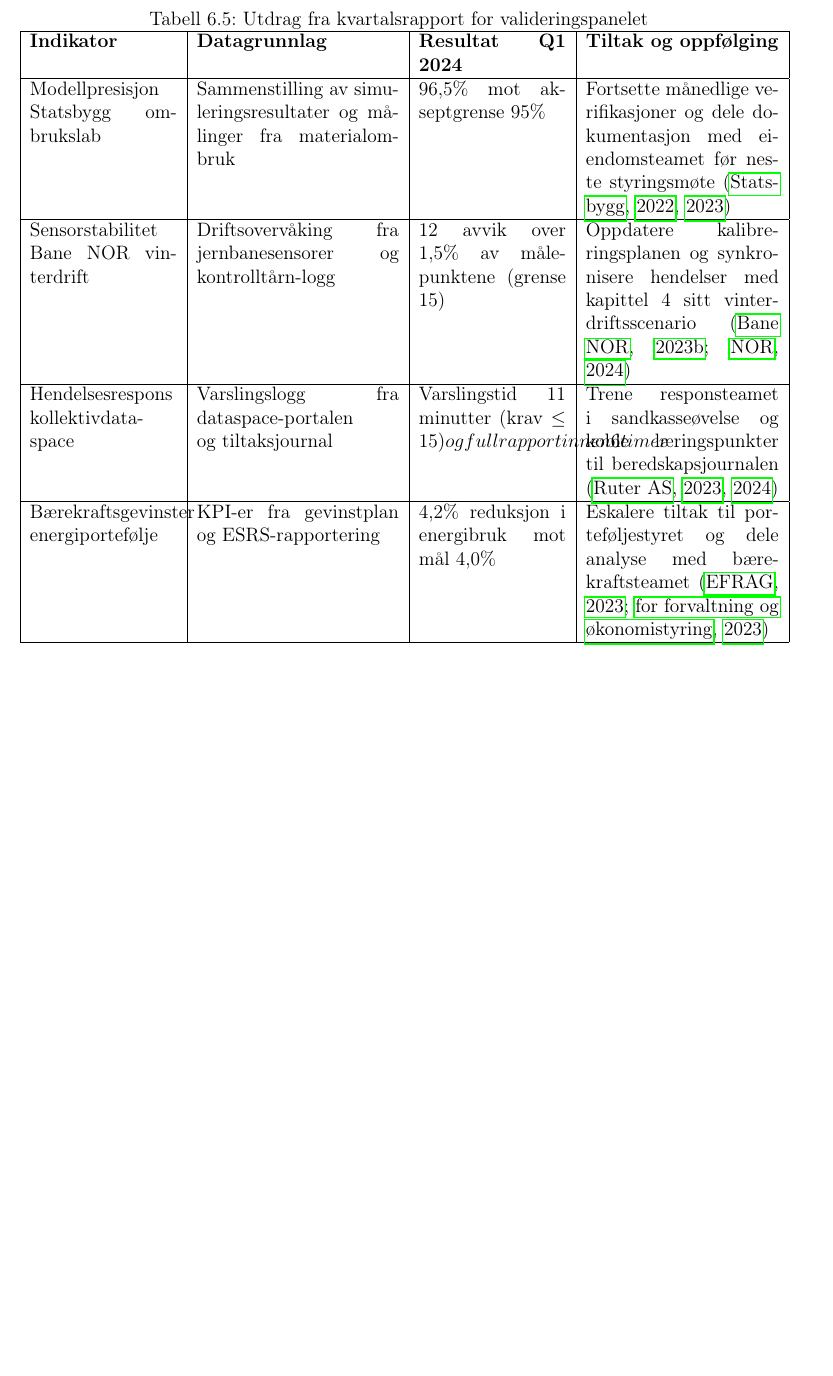
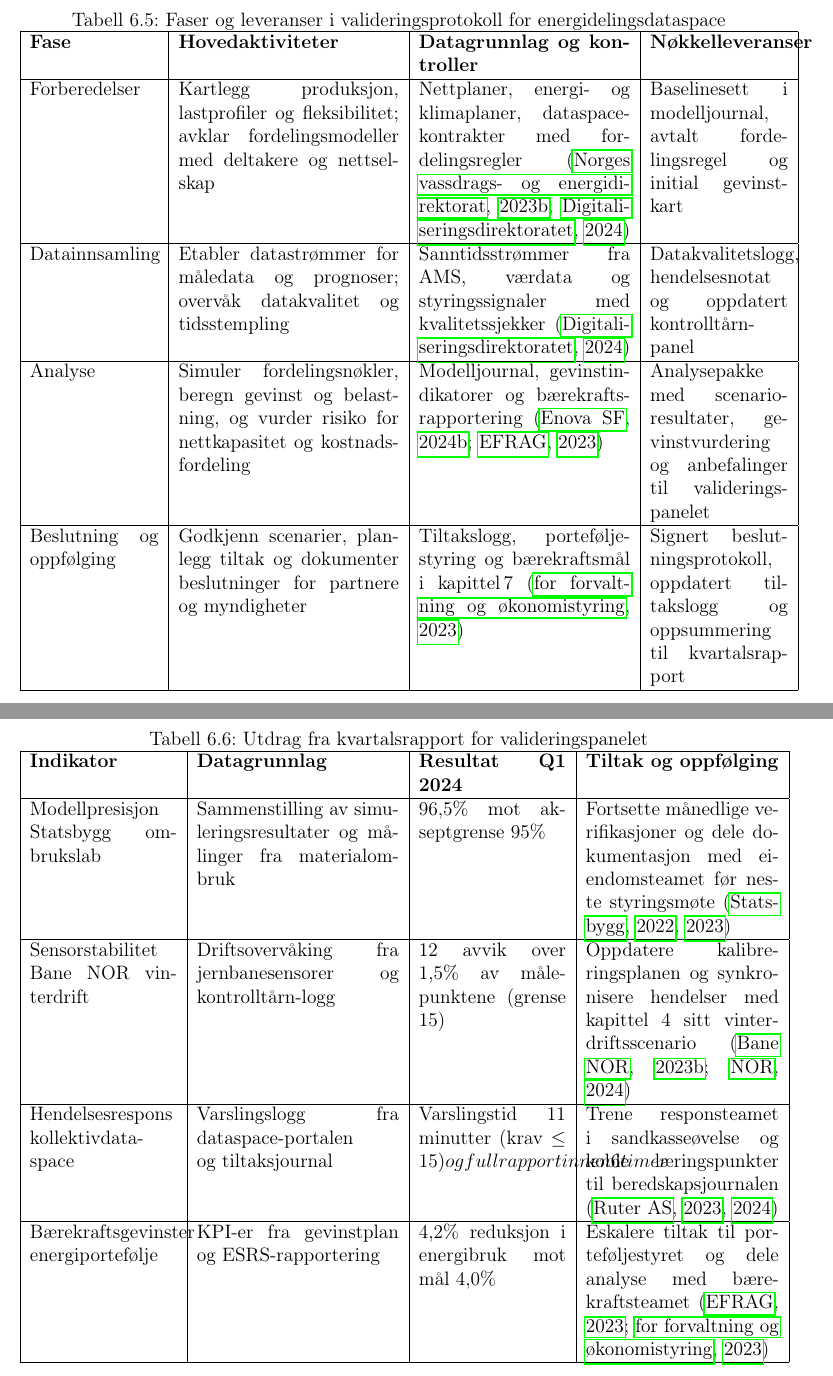
Before and after one commit to Nettking/roborepo, a LaTeX thesis (books/digitaltvilling_masterbok/main.tex, which reads books/digitaltvilling_masterbok/chapters/kapittel06-validering.tex): part of page 187 of 314 before the commit and two parts of pages 188 and 189 of 316 after it, the two joined at a grey line, cut at the place of the change, the shorter picture padded with empty space. Compiled offline with pdfLaTeX.

Commit message:
Legg til valideringsprotokoll for energidelingsdataspace

```diff
--- a/books/digitaltvilling_masterbok/chapters/kapittel06-validering.tex
+++ b/books/digitaltvilling_masterbok/chapters/kapittel06-validering.tex
@@ -152,3 +166,23 @@ Ved å bruke indikatorsettet som mal får masterstudentene trening i å kombiner
+\begin{table}[ht]
+    \centering
+    \caption{Faser og leveranser i valideringsprotokoll for energidelingsdataspace}
+    \label{tab:energideling-validering}
+    \begin{tabular}{|p{2.8cm}|p{4.8cm}|p{4.6cm}|p{3.0cm}|}
+        \hline
+        \textbf{Fase} & \textbf{Hovedaktiviteter} & \textbf{Datagrunnlag og kontroller} & \textbf{Nøkkelleveranser} \\
+        \hline
+        Forberedelser & Kartlegg produksjon, lastprofiler og fleksibilitet; avklar fordelingsmodeller med deltakere og nettselskap & Nettplaner, energi- og klimaplaner, dataspace-kontrakter med fordelingsregler \citep{nve2023nettplan,digdir2024datasamarbeid} & Baselinesett i modelljournal, avtalt fordelingsregel og initial gevinstkart \\
+        \hline
+        Datainnsamling & Etabler datastrømmer for måledata og prognoser; overvåk datakvalitet og tidsstempling & Sanntidsstrømmer fra AMS, værdata og styringssignaler med kvalitetssjekker \citep{digdir2024sanntidsdata} & Datakvalitetslogg, hendelsesnotat og oppdatert kontrolltårn-panel \\
+        \hline
+        Analyse & Simuler fordelingsnøkler, beregn gevinst og belastning, og vurder risiko for nettkapasitet og kostnadsfordeling & Modelljournal, gevinstindikatorer og bærekraftsrapportering \citep{enova2024energiledelse,efrag2023esrs} & Analysepakke med scenarioresultater, gevinstvurdering og anbefalinger til valideringspanelet \\
+        \hline
+        Beslutning og oppfølging & Godkjenn scenarier, planlegg tiltak og dokumenter beslutninger for partnere og myndigheter & Tiltakslogg, porteføljestyring og bærekraftsmål i kapittel\,7 \citep{dfo2023baerekraft} & Signert beslutningsprotokoll, oppdatert tiltakslogg og oppsummering til kvartalsrapport \\
+        \hline
+    \end{tabular}
+\end{table}
+
+Når protokollen repeteres hver sprint blir det enklere å dokumentere progresjon og måle effekt av nye styringssignaler eller investeringsbeslutninger. Studentene kan gjenbruke resultatene i kapittel\,3 sitt energidelingscase, knytte gevinstene til porteføljeloggen i kapittel\,7 og sikre at kvartalsrapporten speiler både teknisk kvalitet og samfunnseffekt.
 
 \section{Kvartalsrapport for valideringspanelet}
 Kvalitetsteamet oppsummerer indikatorene i en kvartalsrapport slik at både dataspace-partnere og styringsgrupper ser utviklingen over tid. Rapporten kombinerer tall fra kontrolltårnet, modelljournalen og gevinstplanen, og brukes aktivt når Statsbygg, Bane NOR og Ruter vurderer om pilotene kan skalere videre.\citep{statsbygg2023digitalmodenhet,banenor2024leverandor,ruter2024mobilitetslab} Tallfestingen gjør det enklere for masterstudentene å argumentere for tiltak i tiltaksloggen fra Kapittel~7 og koble funnene til porteføljestyringen.
```
Also changed, not shown: books/digitaltvilling_masterbok/completed_tasks.md (+1 -0 lines), books/digitaltvilling_masterbok/plan.md (+1 -1 lines), books/digitaltvilling_masterbok/support/oppgavetavle.md (+1 -0 lines), books/digitaltvilling_masterbok/task_queue.md (+1 -0 lines), books/digitaltvilling_masterbok/chapters/kapittel06-validering.tex (14 more changed lines).
